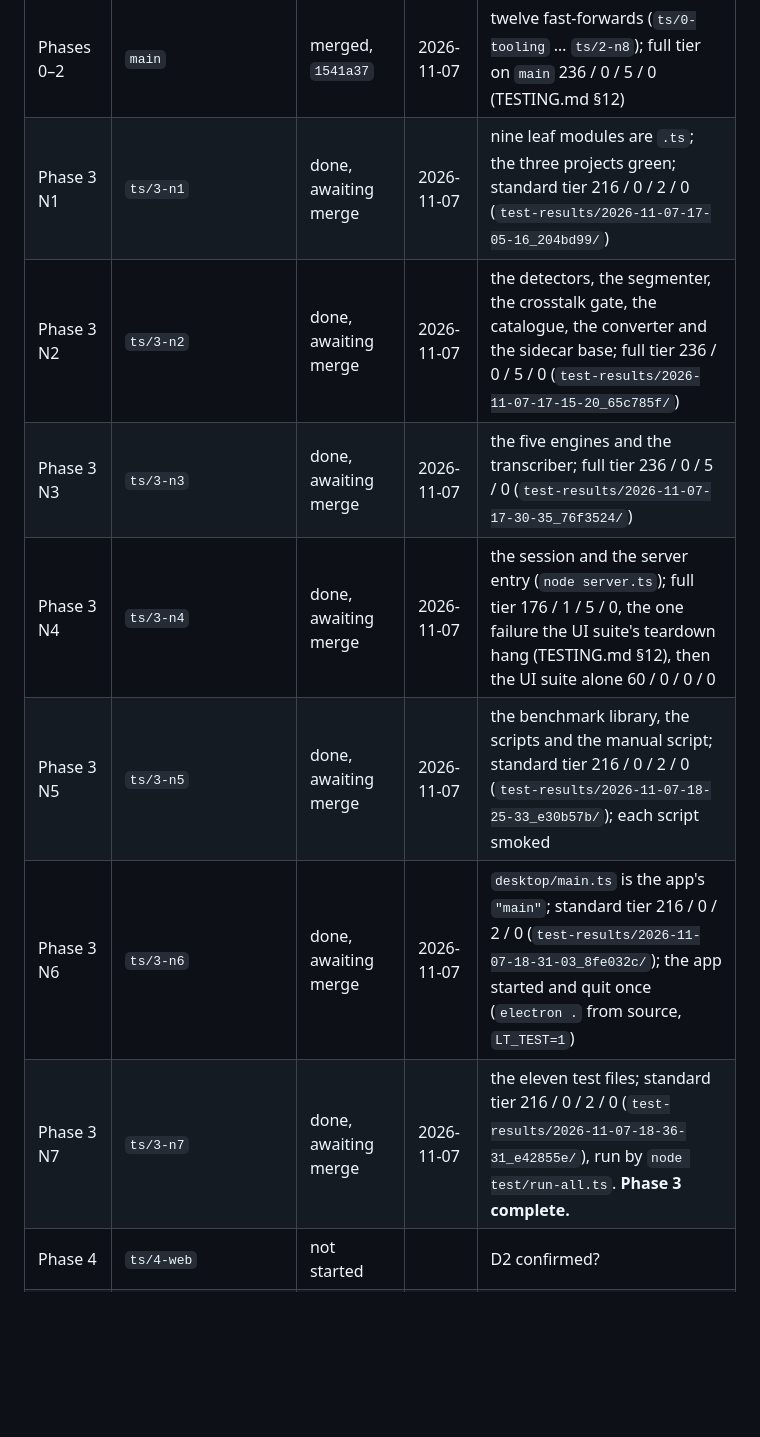
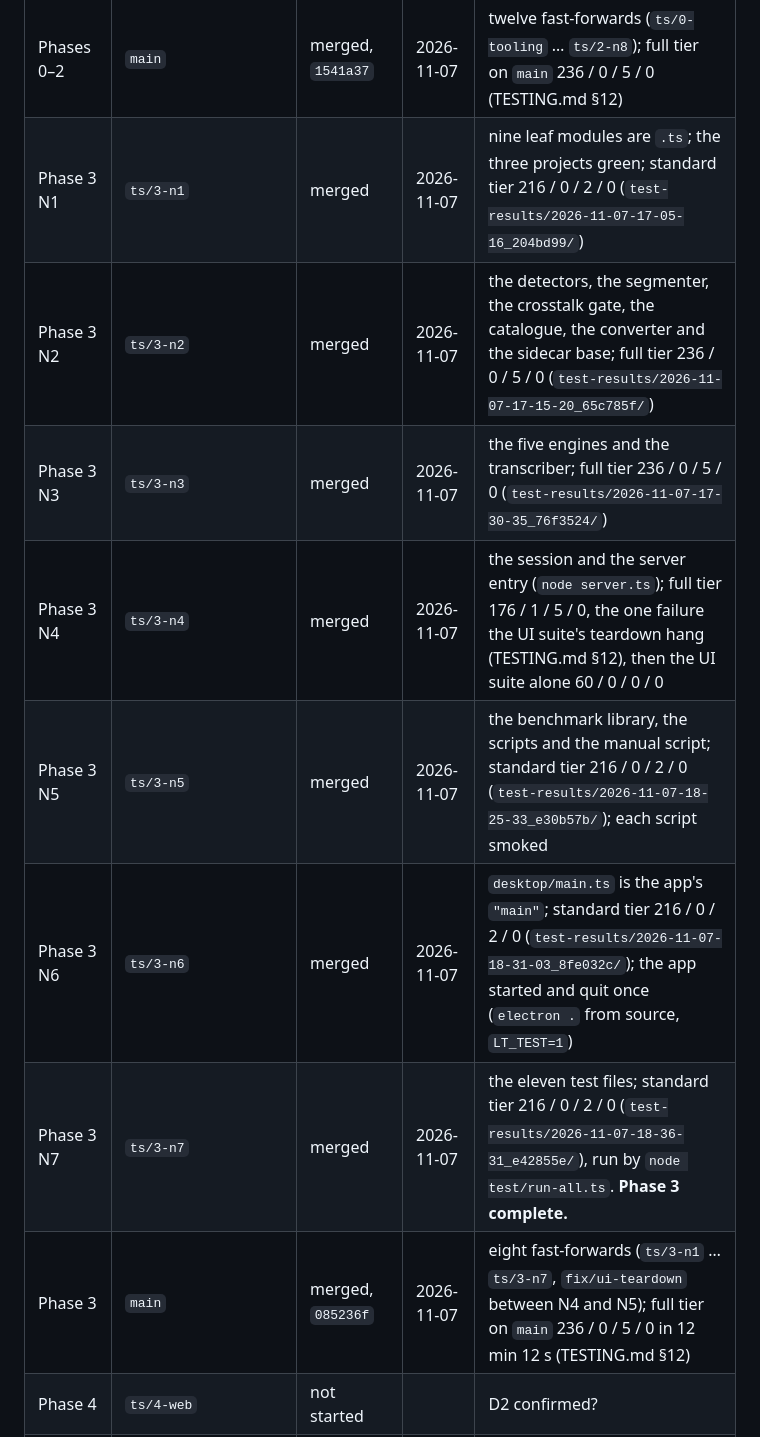
Before and after one commit to Denis-Feier/local-word-transcriptor, a Markdown page: docs/typescript-migration.md, the part around the change. Rendered like a GitHub page; blank space fills up the shorter version.

Commit message:
Record the full tier on main after the Phase 3 merge
The eight Phase 3 commits of the TypeScript migration were fast-forwarded into main; the full tier on main passed,
236 / 0 / 5 / 0 in 12 min 12 s (TESTING.md §12). The plan's log marks N1–N7 merged.

Co-Authored-By: Claude Fable 5.1 <noreply@anthropic.com>

```diff
--- a/docs/typescript-migration.md
+++ b/docs/typescript-migration.md
@@ -474,12 +474,13 @@ files (`test/ui/*`, `scripts/manual.mjs`) keep reading `public/`.
 | Phase 2 B1, B2, B3 | `ts/2-b1`, `ts/2-b2`, `ts/2-b3` | merged | 2026-11-07 | the page; one standard tier on the tip: 216 / 0 / 2 / 0 |
 | Phase 2 N8 | `ts/2-n8` | merged | 2026-11-07 | `checkJs` on everywhere, no pragmas; quick tier 149 / 0 / 1 / 0. **Phase 2 complete.** |
 | Phases 0–2 | `main` | merged, `1541a37` | 2026-11-07 | twelve fast-forwards (`ts/0-tooling` … `ts/2-n8`); full tier on `main` 236 / 0 / 5 / 0 (TESTING.md §12) |
-| Phase 3 N1 | `ts/3-n1` | done, awaiting merge | 2026-11-07 | nine leaf modules are `.ts`; the three projects green; standard tier 216 / 0 / 2 / 0 (`test-results/2026-11-07-17-05-16_204bd99/`) |
-| Phase 3 N2 | `ts/3-n2` | done, awaiting merge | 2026-11-07 | the detectors, the segmenter, the crosstalk gate, the catalogue, the converter and the sidecar base; full tier 236 / 0 / 5 / 0 (`test-results/2026-11-07-17-15-20_65c785f/`) |
-| Phase 3 N3 | `ts/3-n3` | done, awaiting merge | 2026-11-07 | the five engines and the transcriber; full tier 236 / 0 / 5 / 0 (`test-results/2026-11-07-17-30-35_76f3524/`) |
-| Phase 3 N4 | `ts/3-n4` | done, awaiting merge | 2026-11-07 | the session and the server entry (`node server.ts`); full tier 176 / 1 / 5 / 0, the one failure the UI suite's teardown hang (TESTING.md §12), then the UI suite alone 60 / 0 / 0 / 0 |
-| Phase 3 N5 | `ts/3-n5` | done, awaiting merge | 2026-11-07 | the benchmark library, the scripts and the manual script; standard tier 216 / 0 / 2 / 0 (`test-results/2026-11-07-18-25-33_e30b57b/`); each script smoked |
-| Phase 3 N6 | `ts/3-n6` | done, awaiting merge | 2026-11-07 | `desktop/main.ts` is the app's `"main"`; standard tier 216 / 0 / 2 / 0 (`test-results/2026-11-07-18-31-03_8fe032c/`); the app started and quit once (`electron .` from source, `LT_TEST=1`) |
-| Phase 3 N7 | `ts/3-n7` | done, awaiting merge | 2026-11-07 | the eleven test files; standard tier 216 / 0 / 2 / 0 (`test-results/2026-11-07-18-36-31_e42855e/`), run by `node test/run-all.ts`. **Phase 3 complete.** |
+| Phase 3 N1 | `ts/3-n1` | merged | 2026-11-07 | nine leaf modules are `.ts`; the three projects green; standard tier 216 / 0 / 2 / 0 (`test-results/2026-11-07-17-05-16_204bd99/`) |
+| Phase 3 N2 | `ts/3-n2` | merged | 2026-11-07 | the detectors, the segmenter, the crosstalk gate, the catalogue, the converter and the sidecar base; full tier 236 / 0 / 5 / 0 (`test-results/2026-11-07-17-15-20_65c785f/`) |
+| Phase 3 N3 | `ts/3-n3` | merged | 2026-11-07 | the five engines and the transcriber; full tier 236 / 0 / 5 / 0 (`test-results/2026-11-07-17-30-35_76f3524/`) |
+| Phase 3 N4 | `ts/3-n4` | merged | 2026-11-07 | the session and the server entry (`node server.ts`); full tier 176 / 1 / 5 / 0, the one failure the UI suite's teardown hang (TESTING.md §12), then the UI suite alone 60 / 0 / 0 / 0 |
+| Phase 3 N5 | `ts/3-n5` | merged | 2026-11-07 | the benchmark library, the scripts and the manual script; standard tier 216 / 0 / 2 / 0 (`test-results/2026-11-07-18-25-33_e30b57b/`); each script smoked |
+| Phase 3 N6 | `ts/3-n6` | merged | 2026-11-07 | `desktop/main.ts` is the app's `"main"`; standard tier 216 / 0 / 2 / 0 (`test-results/2026-11-07-18-31-03_8fe032c/`); the app started and quit once (`electron .` from source, `LT_TEST=1`) |
+| Phase 3 N7 | `ts/3-n7` | merged | 2026-11-07 | the eleven test files; standard tier 216 / 0 / 2 / 0 (`test-results/2026-11-07-18-36-31_e42855e/`), run by `node test/run-all.ts`. **Phase 3 complete.** |
+| Phase 3 | `main` | merged, `085236f` | 2026-11-07 | eight fast-forwards (`ts/3-n1` … `ts/3-n7`, `fix/ui-teardown` between N4 and N5); full tier on `main` 236 / 0 / 5 / 0 in 12 min 12 s (TESTING.md §12) |
 | Phase 4 | `ts/4-web` | not started | | D2 confirmed? |
 | Phase 5 | `ts/5-tighten` | not started | | |
```
Also changed, not shown: TESTING.md (+1 -0 lines).
